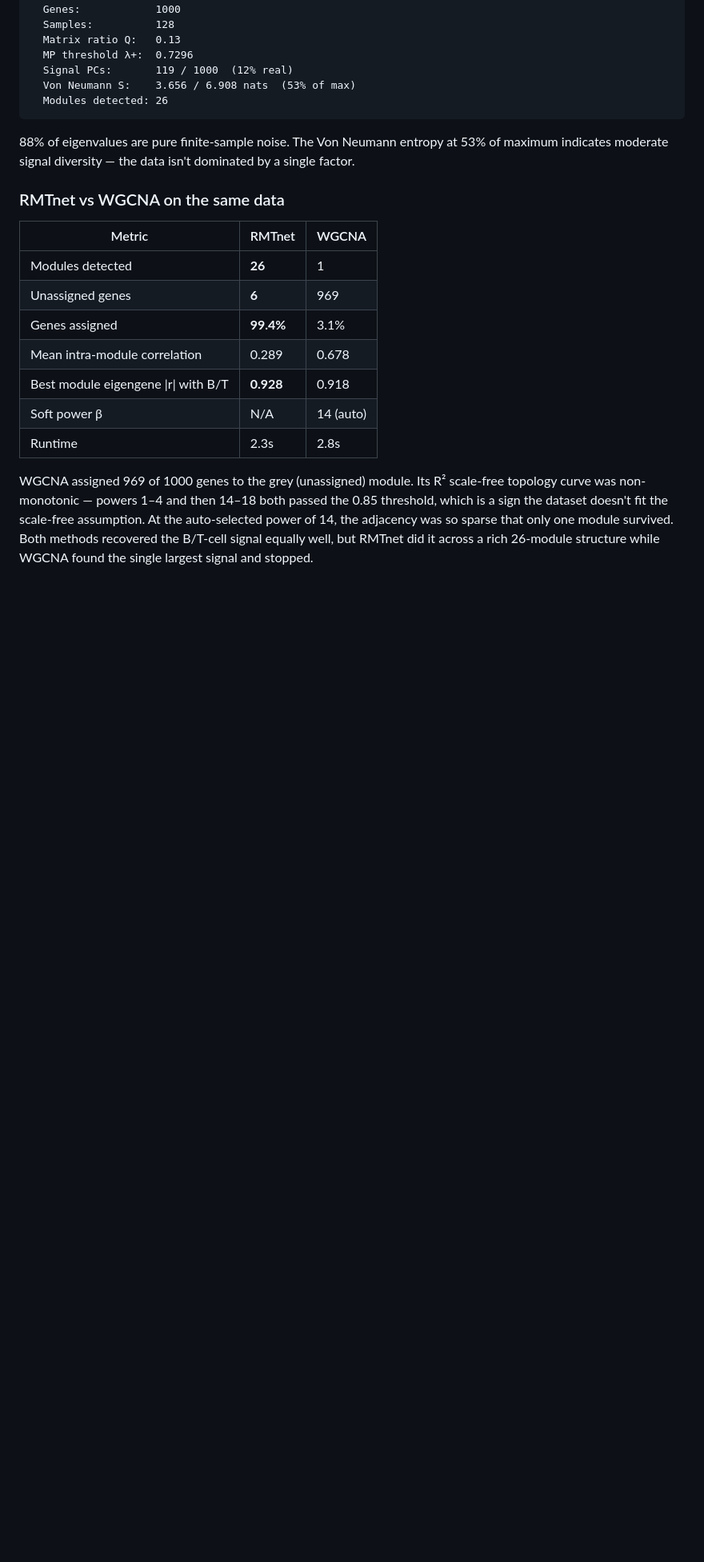
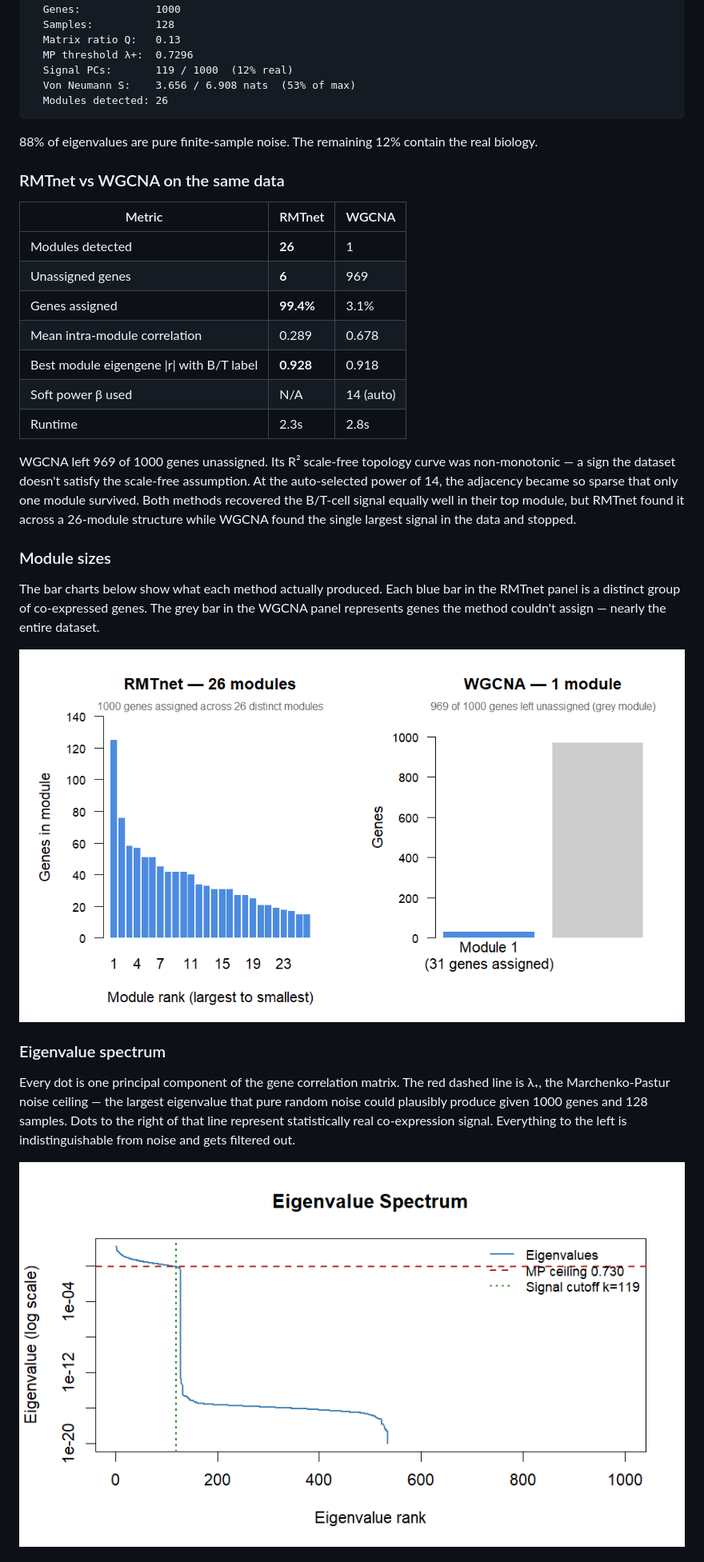
Before and after one commit to Febo2788/RMTnet, a Markdown page: README.md, the part around the change printed below. Shown: that part at 80% size. Drawn GitHub-style; pictures changed too: man/figures/module_sizes.png (added), man/figures/spectrum.png; blank space fills up the shorter version.

Commit message:
Add enrichment results, three figures, rewrite README

````diff
--- a/README.md
+++ b/README.md
@@ -115,7 +97,7 @@ net <- rmt_network(mat, min_module_size = 15)
   Modules detected: 26
 ```
 
-88% of eigenvalues are pure finite-sample noise. The Von Neumann entropy at 53% of maximum indicates moderate signal diversity — the data isn't dominated by a single factor.
+88% of eigenvalues are pure finite-sample noise. The remaining 12% contain the real biology.
 
 ### RMTnet vs WGCNA on the same data
 
@@ -125,8 +107,21 @@ net <- rmt_network(mat, min_module_size = 15)
 | Unassigned genes | **6** | 969 |
 | Genes assigned | **99.4%** | 3.1% |
 | Mean intra-module correlation | 0.289 | 0.678 |
-| Best module eigengene \|r\| with B/T | **0.928** | 0.918 |
-| Soft power β | N/A | 14 (auto) |
+| Best module eigengene \|r\| with B/T label | **0.928** | 0.918 |
+| Soft power β used | N/A | 14 (auto) |
 | Runtime | 2.3s | 2.8s |
 
-WGCNA assigned 969 of 1000 genes to the grey (unassigned) module. Its R² scale-free topology curve was non-monotonic — powers 1–4 and then 14–18 both passed the 0.85 threshold, which is a sign the dataset doesn't fit the scale-free assumption. At the auto-selected power of 14, the adjacency was so sparse that only one module survived. Both methods recovered the B/T-cell signal equally well, but RMTnet did it across a rich 26-module structure while WGCNA found the single largest signal and stopped.
+WGCNA left 969 of 1000 genes unassigned. Its R² scale-free topology curve was non-monotonic — a sign the dataset doesn't satisfy the scale-free assumption. At the auto-selected power of 14, the adjacency became so sparse that only one module survived. Both methods recovered the B/T-cell signal equally well in their top module, but RMTnet found it across a 26-module structure while WGCNA found the single largest signal in the data and stopped.
+
+### Module sizes
+
+The bar charts below show what each method actually produced. Each blue bar in the RMTnet panel is a distinct group of co-expressed genes. The grey bar in the WGCNA panel represents genes the method couldn't assign — nearly the entire dataset.
+
+![Module sizes](man/figures/module_sizes.png)
+
+### Eigenvalue spectrum
+
+Every dot is one principal component of the gene correlation matrix. The red dashed line is λ₊, the Marchenko-Pastur noise ceiling — the largest eigenvalue that pure random noise could plausibly produce given 1000 genes and 128 samples. Dots to the right of that line represent statistically real co-expression signal. Everything to the left is indistinguishable from noise and gets filtered out.
+
+![Eigenvalue spectrum](man/figures/spectrum.png)
+
````
Also changed, not shown: other parts of README.md (+53 -47 lines), man/figures/enrichment_heatmap.png (added).
